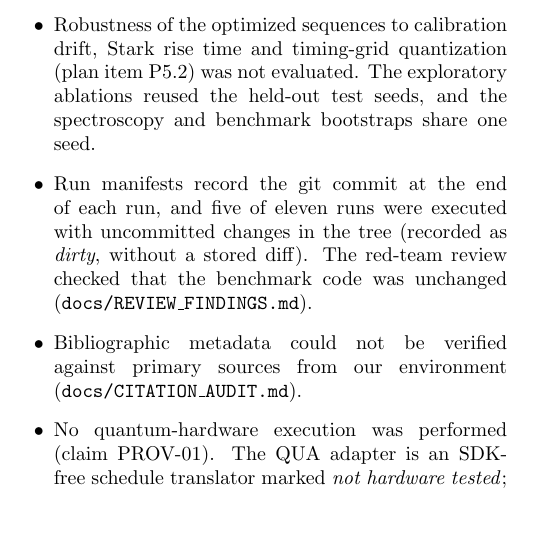
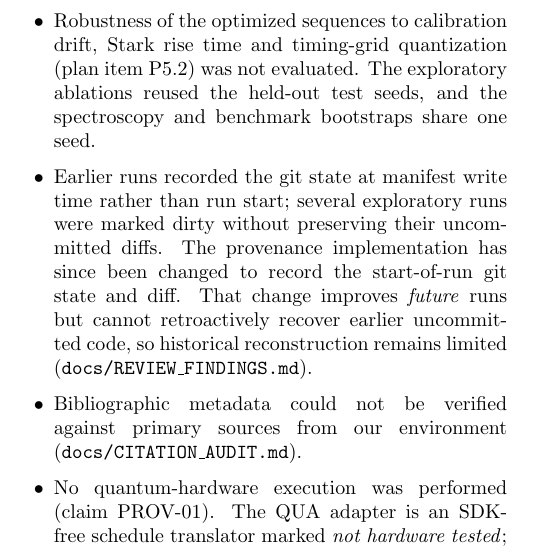
Before and after one commit to udsy19/quantum-dd-optimizer, a LaTeX paper (report/main.tex, which reads report/sections/discussion.tex): part of one column of page 6 of 8, cut so that both start at the same text, the shorter picture padded with empty space. Compiled offline with pdfLaTeX.

Commit message:
report: correct historical provenance limitations and new capture behavior

```diff
--- a/report/sections/discussion.tex
+++ b/report/sections/discussion.tex
@@ -31,10 +31,12 @@ a new pre-registered test before any claim.
   \item Robustness of the optimized sequences to calibration drift, Stark rise time and
     timing-grid quantization (plan item P5.2) was not evaluated. The exploratory ablations reused
     the held-out test seeds, and the spectroscopy and benchmark bootstraps share one seed.
-  \item Run manifests record the git commit at the end of each run, and five of eleven runs were
-    executed with uncommitted changes in the tree (recorded as \emph{dirty}, without a stored
-    diff). The red-team review checked that the benchmark code was unchanged
-    (\texttt{docs/REVIEW\_FINDINGS.md}).
+  \item Earlier runs recorded the git state at manifest write time rather than run
+    start; several exploratory runs were marked dirty without preserving their
+    uncommitted diffs. The provenance implementation has since been changed to
+    record the start-of-run git state and diff. That change improves \emph{future}
+    runs but cannot retroactively recover earlier uncommitted code, so historical
+    reconstruction remains limited (\texttt{docs/REVIEW\_FINDINGS.md}).
   \item Bibliographic metadata could not be verified against primary sources from our
     environment (\texttt{docs/CITATION\_AUDIT.md}).
   \item No quantum-hardware execution was performed (claim PROV-01). The QUA adapter is an
```
